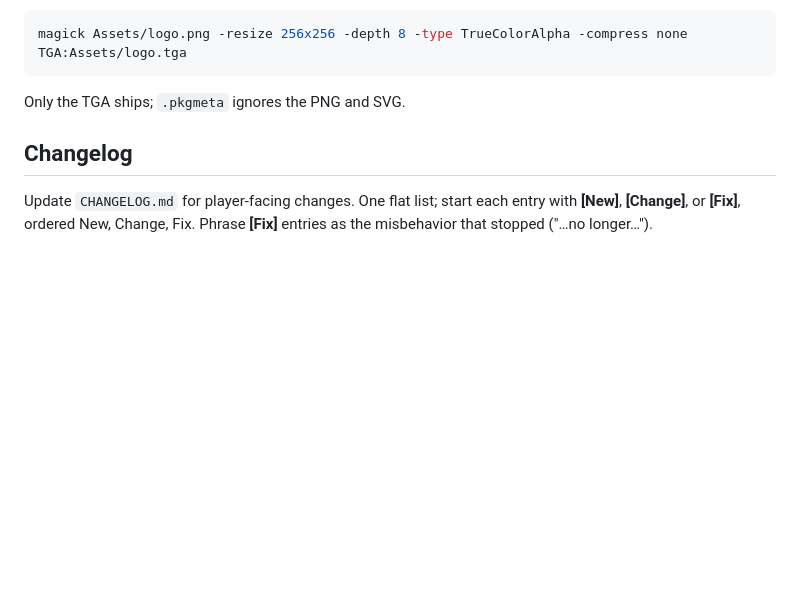
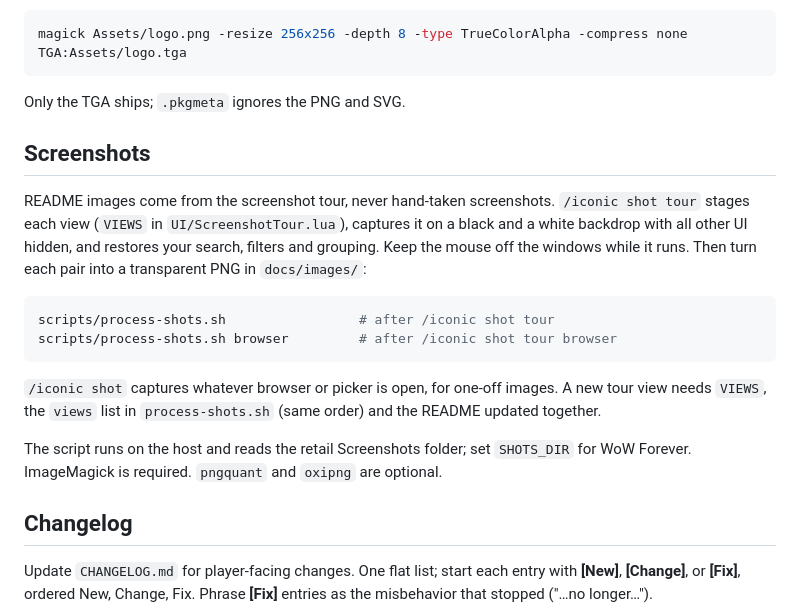
Before and after one commit to whytspace/Iconic, a Markdown page: CONTRIBUTING.md, the part around the change. GitHub-like rendering; blank space fills up the shorter version.

````diff
--- a/CONTRIBUTING.md
+++ b/CONTRIBUTING.md
@@ -94,6 +94,19 @@ magick Assets/logo.png -resize 256x256 -depth 8 -type TrueColorAlpha -compress n
 
 Only the TGA ships; `.pkgmeta` ignores the PNG and SVG.
 
+## Screenshots
+
+README images come from the screenshot tour, never hand-taken screenshots. `/iconic shot tour` stages each view (`VIEWS` in `UI/ScreenshotTour.lua`), captures it on a black and a white backdrop with all other UI hidden, and restores your search, filters and grouping. Keep the mouse off the windows while it runs. Then turn each pair into a transparent PNG in `docs/images/`:
+
+```sh
+scripts/process-shots.sh                 # after /iconic shot tour
+scripts/process-shots.sh browser         # after /iconic shot tour browser
+```
+
+`/iconic shot` captures whatever browser or picker is open, for one-off images. A new tour view needs `VIEWS`, the `views` list in `process-shots.sh` (same order) and the README updated together.
+
+The script runs on the host and reads the retail Screenshots folder; set `SHOTS_DIR` for WoW Forever. ImageMagick is required. `pngquant` and `oxipng` are optional.
+
 ## Changelog
 
 Update `CHANGELOG.md` for player-facing changes. One flat list; start each entry with **[New]**, **[Change]**, or **[Fix]**, ordered New, Change, Fix. Phrase **[Fix]** entries as the misbehavior that stopped ("…no longer…").
````
Also changed, not shown: README.md (+33 -1 lines), docs/images/browser.png (added), docs/images/colours.png (added), docs/images/picker.png (added), 8 other files.
